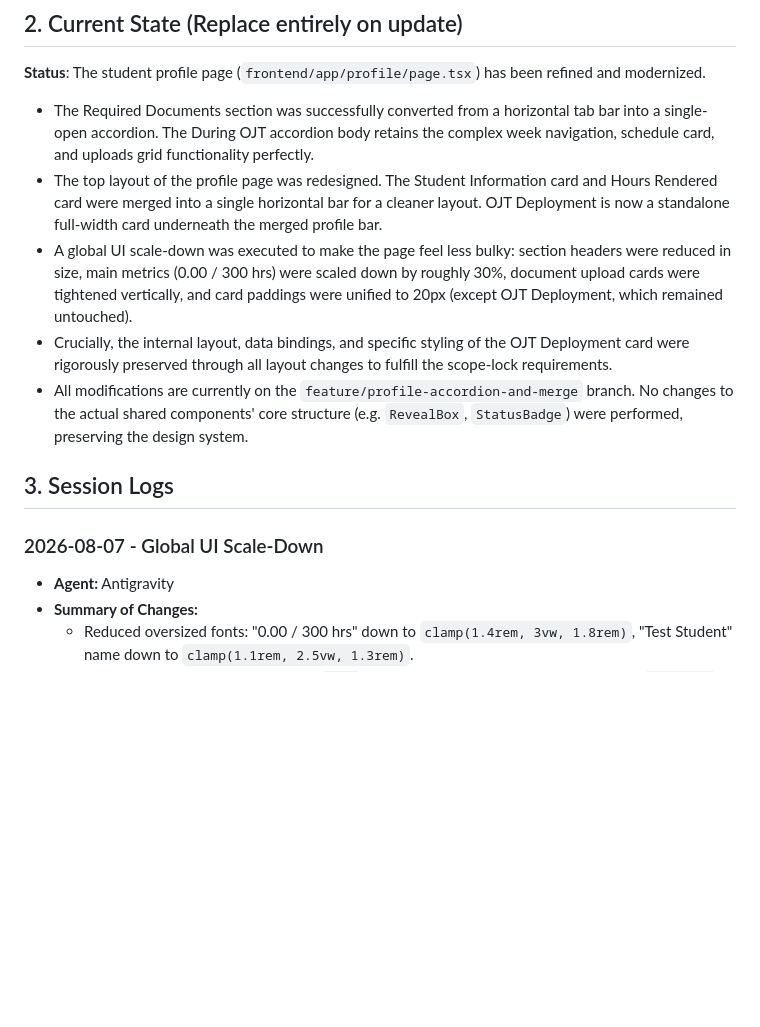
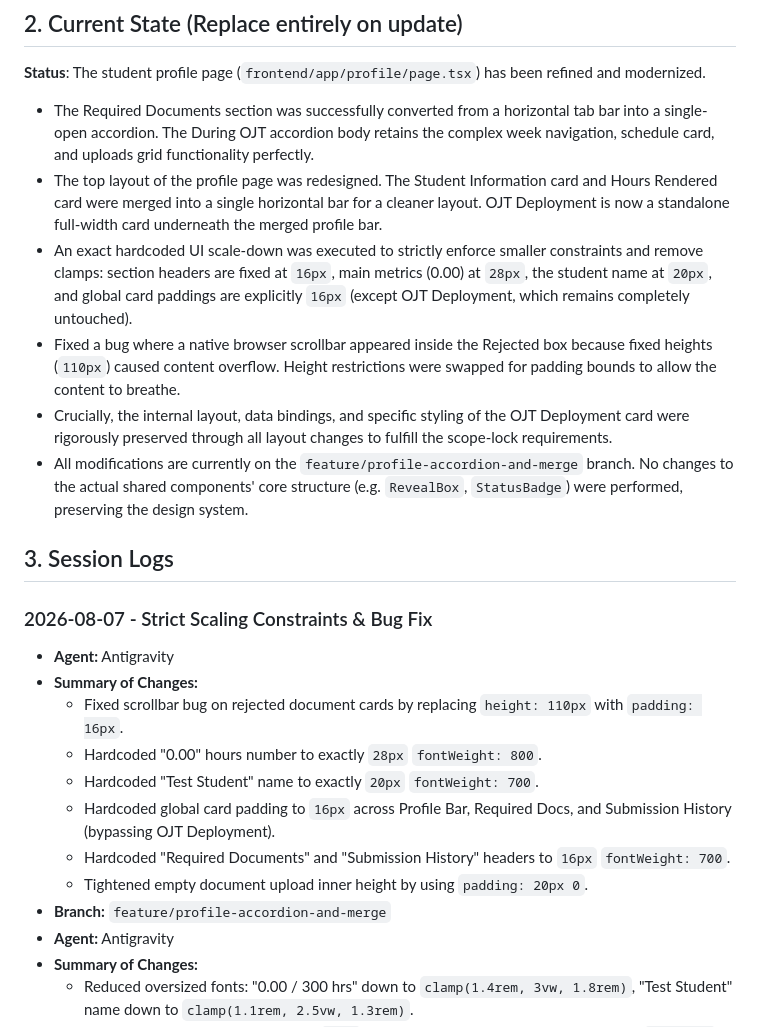
Before and after one commit to RodneyGG/BSCpE_2-1_OJT_Eportfolio, a Markdown page: PROJECT_HANDOFF.md, the part around the change. GitHub-like rendering; blank space fills up the shorter version.

Commit message:
docs: record strict scaling constraints and bug fix

```diff
--- a/PROJECT_HANDOFF.md
+++ b/PROJECT_HANDOFF.md
@@ -7,12 +7,22 @@ A Next.js frontend application for a BSCpE OJT e-portfolio. The application feat
 **Status**: The student profile page (`frontend/app/profile/page.tsx`) has been refined and modernized.
 - The Required Documents section was successfully converted from a horizontal tab bar into a single-open accordion. The During OJT accordion body retains the complex week navigation, schedule card, and uploads grid functionality perfectly.
 - The top layout of the profile page was redesigned. The Student Information card and Hours Rendered card were merged into a single horizontal bar for a cleaner layout. OJT Deployment is now a standalone full-width card underneath the merged profile bar.
-- A global UI scale-down was executed to make the page feel less bulky: section headers were reduced in size, main metrics (0.00 / 300 hrs) were scaled down by roughly 30%, document upload cards were tightened vertically, and card paddings were unified to 20px (except OJT Deployment, which remained untouched).
+- An exact hardcoded UI scale-down was executed to strictly enforce smaller constraints and remove clamps: section headers are fixed at `16px`, main metrics (0.00) at `28px`, the student name at `20px`, and global card paddings are explicitly `16px` (except OJT Deployment, which remains completely untouched).
+- Fixed a bug where a native browser scrollbar appeared inside the Rejected box because fixed heights (`110px`) caused content overflow. Height restrictions were swapped for padding bounds to allow the content to breathe.
 - Crucially, the internal layout, data bindings, and specific styling of the OJT Deployment card were rigorously preserved through all layout changes to fulfill the scope-lock requirements.
 - All modifications are currently on the `feature/profile-accordion-and-merge` branch. No changes to the actual shared components' core structure (e.g. `RevealBox`, `StatusBadge`) were performed, preserving the design system.
 
 ## 3. Session Logs
-### 2026-08-07 - Global UI Scale-Down
+### 2026-08-07 - Strict Scaling Constraints & Bug Fix
+- **Agent:** Antigravity
+- **Summary of Changes:**
+  - Fixed scrollbar bug on rejected document cards by replacing `height: 110px` with `padding: 16px`.
+  - Hardcoded "0.00" hours number to exactly `28px` `fontWeight: 800`.
+  - Hardcoded "Test Student" name to exactly `20px` `fontWeight: 700`.
+  - Hardcoded global card padding to `16px` across Profile Bar, Required Docs, and Submission History (bypassing OJT Deployment).
+  - Hardcoded "Required Documents" and "Submission History" headers to `16px` `fontWeight: 700`.
+  - Tightened empty document upload inner height by using `padding: 20px 0`.
+- **Branch:** `feature/profile-accordion-and-merge`
 - **Agent:** Antigravity
 - **Summary of Changes:**
   - Reduced oversized fonts: "0.00 / 300 hrs" down to `clamp(1.4rem, 3vw, 1.8rem)`, "Test Student" name down to `clamp(1.1rem, 2.5vw, 1.3rem)`.
```
